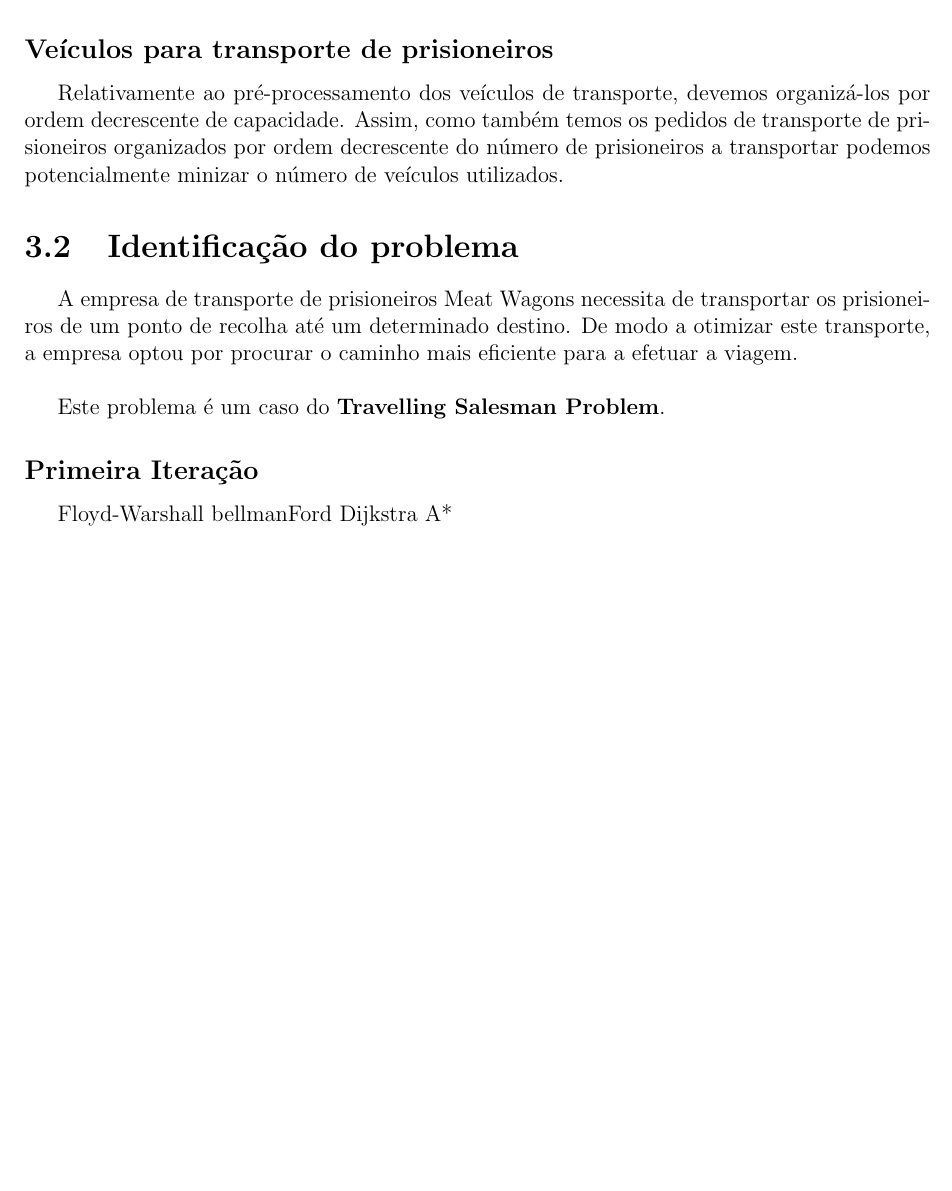
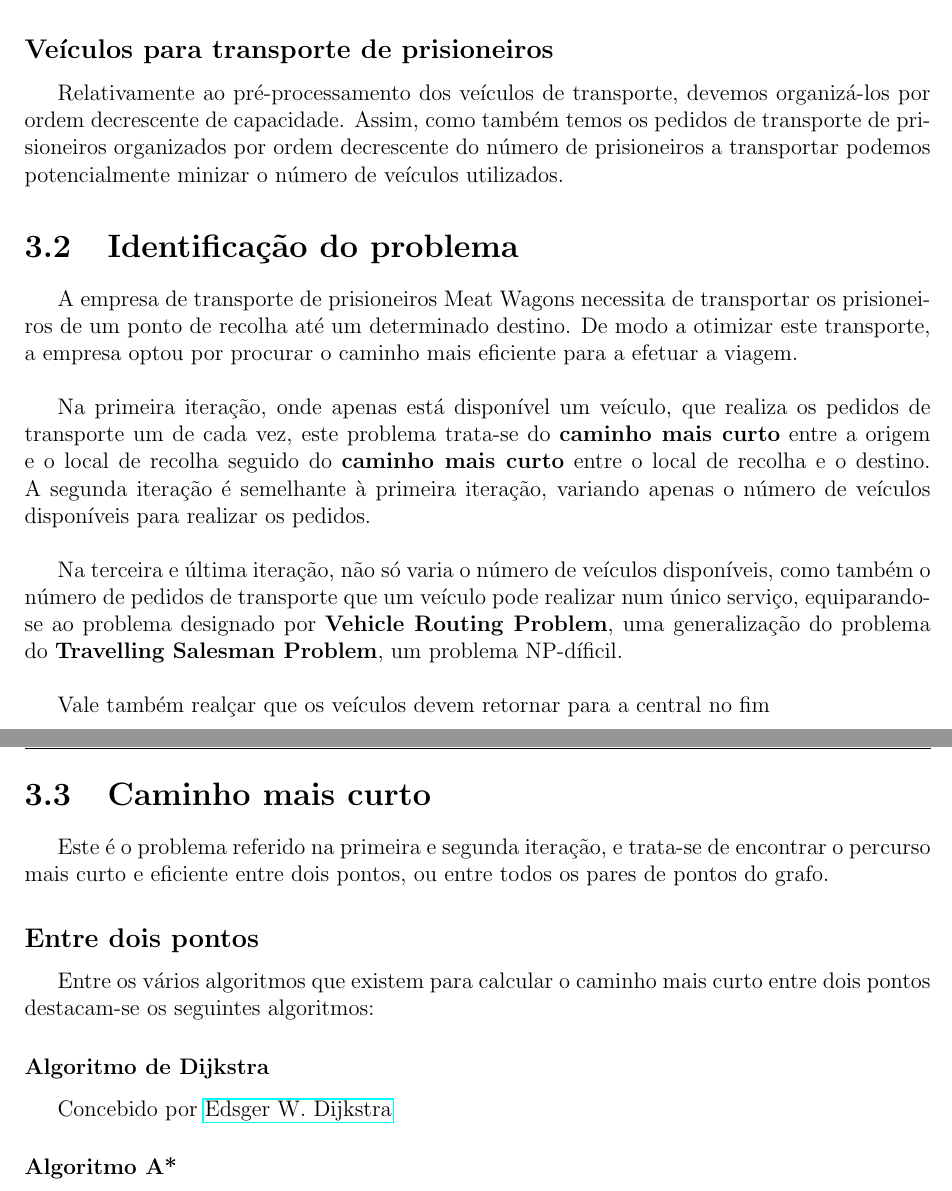
Before and after one commit to Telmooo/feup-cal, a LaTeX book (report/report.tex): part of page 7 of 7 before the commit and two parts of pages 7 and 8 of 9 after it, the two joined at a grey line, cut so that both start at the same text, the shorter picture padded with empty space. Compiled offline with pdfLaTeX.

Commit message:
changes in report

```diff
--- a/report/report.tex
+++ b/report/report.tex
@@ -268,13 +269,21 @@ Relativamente ao pré-processamento dos veículos de transporte, devemos organiz
 
 A empresa de transporte de prisioneiros Meat Wagons necessita de transportar os prisioneiros  de um ponto de recolha até um determinado destino. De modo a otimizar este transporte, a empresa optou por procurar o caminho mais eficiente para a efetuar a viagem.
 
-Este problema é um caso do \textbf{Travelling Salesman Problem}.
+Na primeira iteração, onde apenas está disponível um veículo, que realiza os pedidos de transporte um de cada vez, este problema trata-se do \textbf{caminho mais curto} entre a origem e o local de recolha seguido do \textbf{caminho mais curto} entre o local de recolha e o destino. A segunda iteração é semelhante à primeira iteração, variando apenas o número de veículos disponíveis para realizar os pedidos.
 
-\subsection{Primeira Iteração}
+Na terceira e última iteração, não só varia o número de veículos disponíveis, como também o número de pedidos de transporte que um veículo pode realizar num único serviço, equiparando-se ao problema designado por \textbf{Vehicle Routing Problem}, uma generalização do problema do \textbf{Travelling Salesman Problem}, um problema NP-díficil.
 
+Vale também realçar que os veículos devem retornar para a central no fim
 
-Floyd-Warshall
-bellmanFord
-Dijkstra
-A*
+\section{Caminho mais curto}
+Este é o problema referido na primeira e segunda iteração, e trata-se de encontrar o percurso mais curto e eficiente entre dois pontos, ou entre todos os pares de pontos do grafo.
 
+\subsection{Entre dois pontos}
+Entre os vários algoritmos que existem para calcular o caminho mais curto entre dois pontos destacam-se os seguintes algoritmos:
+
+\subsubsection{Algoritmo de Dijkstra}
+Concebido por \href{https://en.wikipedia.org/wiki/Edsger_W._Dijkstra}{Edsger W. Dijkstra}
+
+\subsubsection{Algoritmo A*}
+
+\subsubsection{Algoritmo de Bellman-Ford}
@@ -280,0 +307 @@ A*
+\newpage
```
Also changed, not shown: report/report.pdf, report/report.tex (28 more changed lines).
